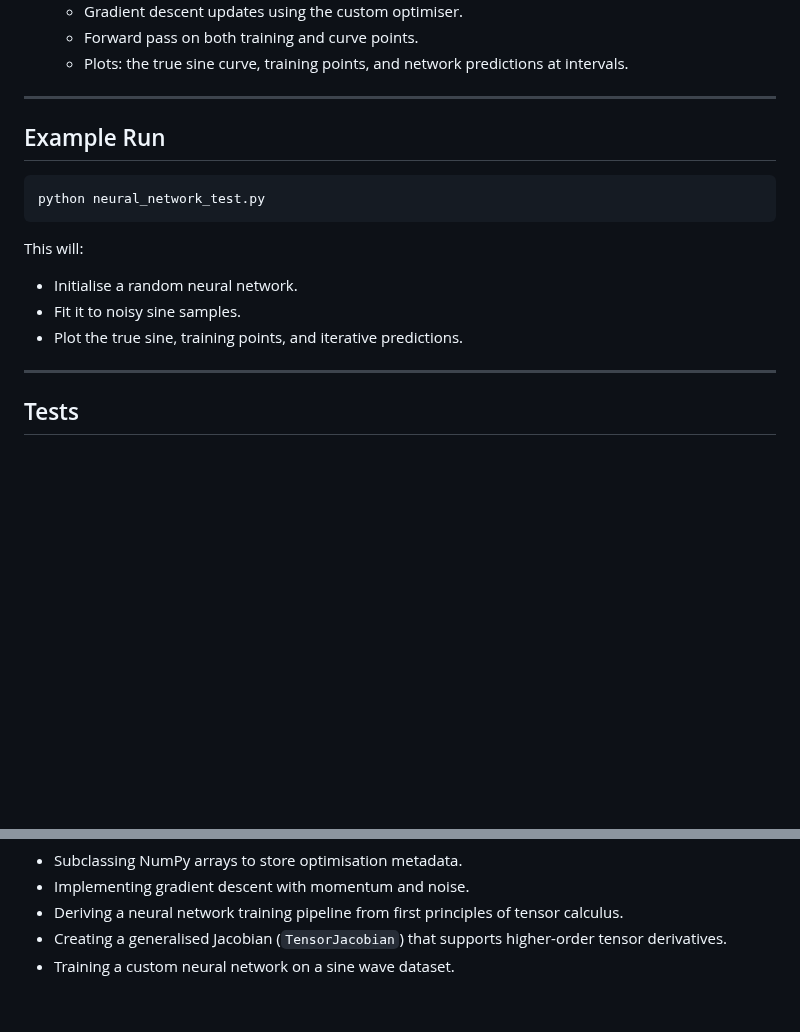
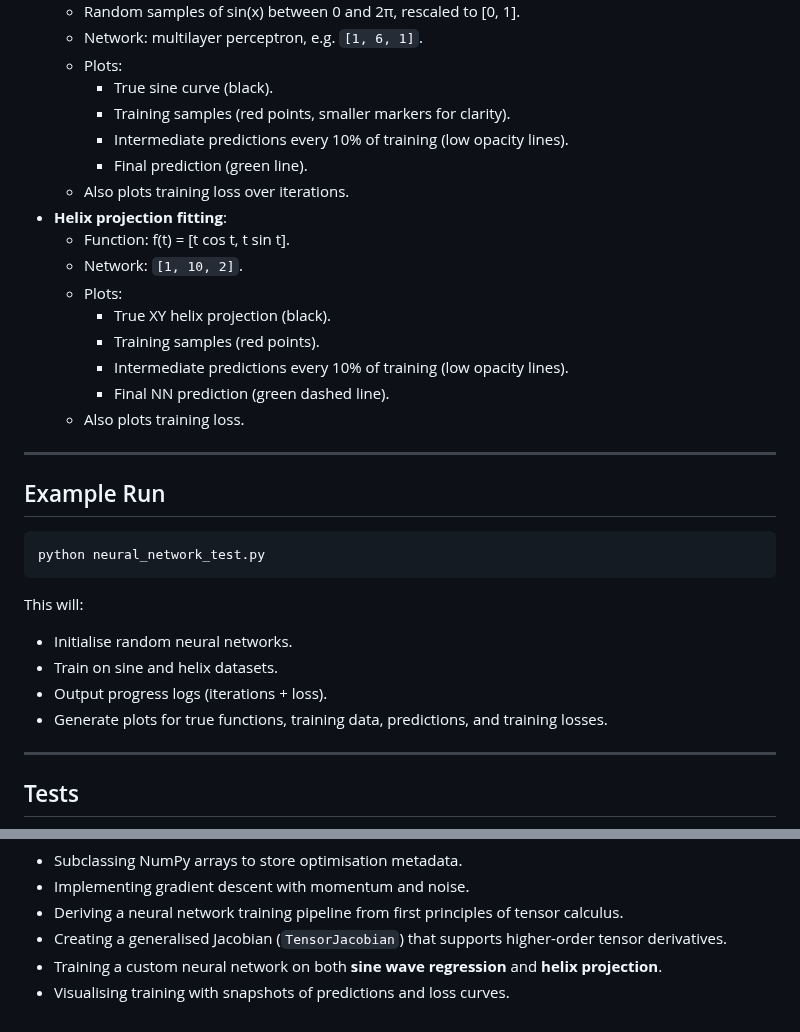
Before and after one commit to Jaffulee/gradient_descent, a Markdown page: README.md, 2 parts joined by grey strips. GitHub-like rendering; blank space fills up the shorter version.

```diff
--- a/README.md
+++ b/README.md
@@ -96,7 +96,30 @@ E(Y, Yhat) = (1 / (2m)) * Σ ||yᵢ - ŷᵢ||²
     <ul>
-      <li>Gradient descent updates using the custom optimiser.</li>
-      <li>Forward pass on both training and curve points.</li>
-      <li>Plots: the true sine curve, training points, and network predictions at intervals.</li>
+      <li>Random samples of sin(x) between 0 and 2π, rescaled to [0, 1].</li>
+      <li>Network: multilayer perceptron, e.g. <code>[1, 6, 1]</code>.</li>
+      <li>Plots:
+        <ul>
+          <li>True sine curve (black).</li>
+          <li>Training samples (red points, smaller markers for clarity).</li>
+          <li>Intermediate predictions every 10% of training (low opacity lines).</li>
+          <li>Final prediction (green line).</li>
+        </ul>
+      </li>
+      <li>Also plots training loss over iterations.</li>
+    </ul>
+  </li>
+  <li><strong>Helix projection fitting</strong>:
+    <ul>
+      <li>Function: f(t) = [t cos t, t sin t].</li>
+      <li>Network: <code>[1, 10, 2]</code>.</li>
+      <li>Plots:
+        <ul>
+          <li>True XY helix projection (black).</li>
+          <li>Training samples (red points).</li>
+          <li>Intermediate predictions every 10% of training (low opacity lines).</li>
+          <li>Final NN prediction (green dashed line).</li>
+        </ul>
+      </li>
+      <li>Also plots training loss.</li>
     </ul>
   </li>
 </ul>
@@ -111,9 +134,10 @@ python neural_network_test.py
 
 <p>This will:</p>
 <ul>
-  <li>Initialise a random neural network.</li>
-  <li>Fit it to noisy sine samples.</li>
-  <li>Plot the true sine, training points, and iterative predictions.</li>
+  <li>Initialise random neural networks.</li>
+  <li>Train on sine and helix datasets.</li>
+  <li>Output progress logs (iterations + loss).</li>
+  <li>Generate plots for true functions, training data, predictions, and training losses.</li>
 </ul>
 
 <hr>
@@ -144,7 +168,8 @@ pytest
   <li>Implementing gradient descent with momentum and noise.</li>
   <li>Deriving a neural network training pipeline from first principles of tensor calculus.</li>
   <li>Creating a generalised Jacobian (<code>TensorJacobian</code>) that supports higher-order tensor derivatives.</li>
-  <li>Training a custom neural network on a sine wave dataset.</li>
+  <li>Training a custom neural network on both <strong>sine wave regression</strong> and <strong>helix projection</strong>.</li>
+  <li>Visualising training with snapshots of predictions and loss curves.</li>
 </ul>
 
 </body>
```
Also changed, not shown: other parts of README.md (+15 -15 lines).
